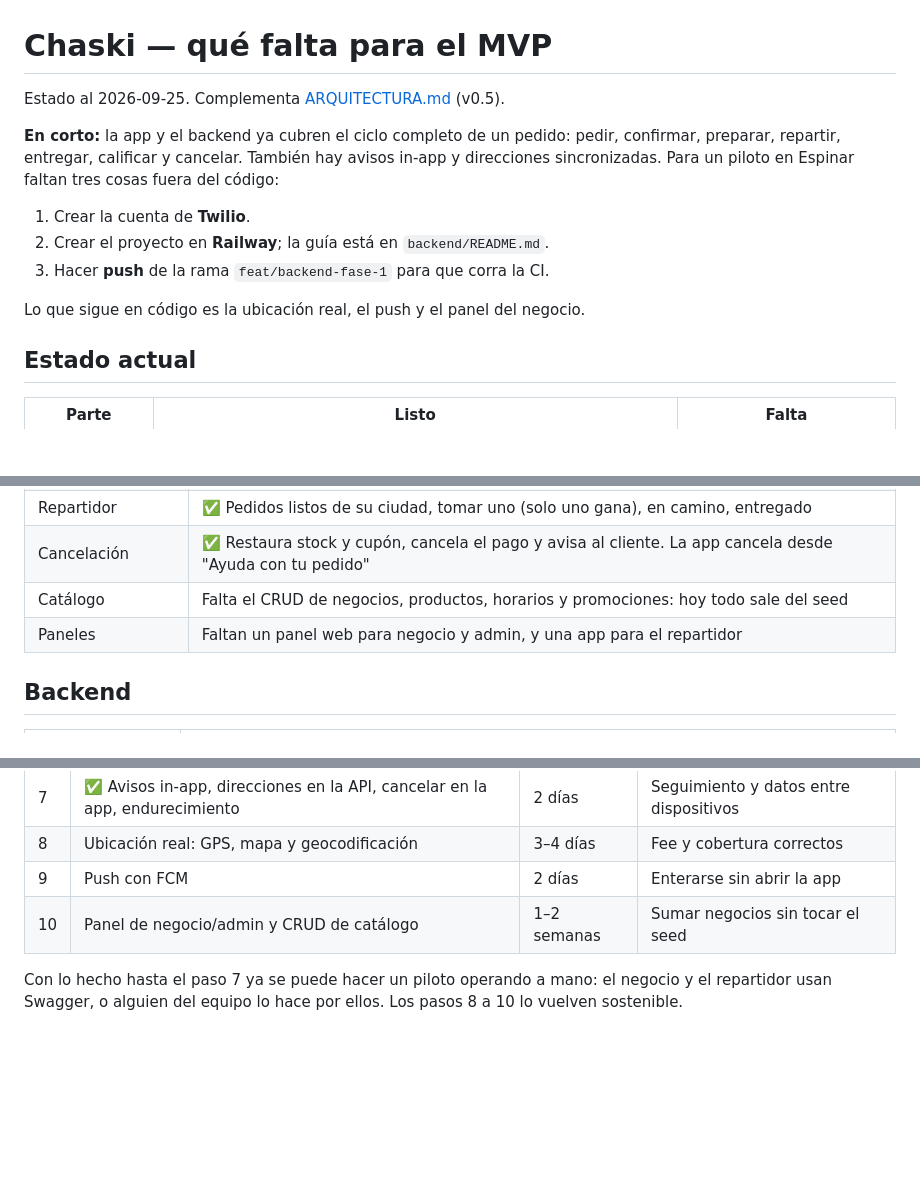
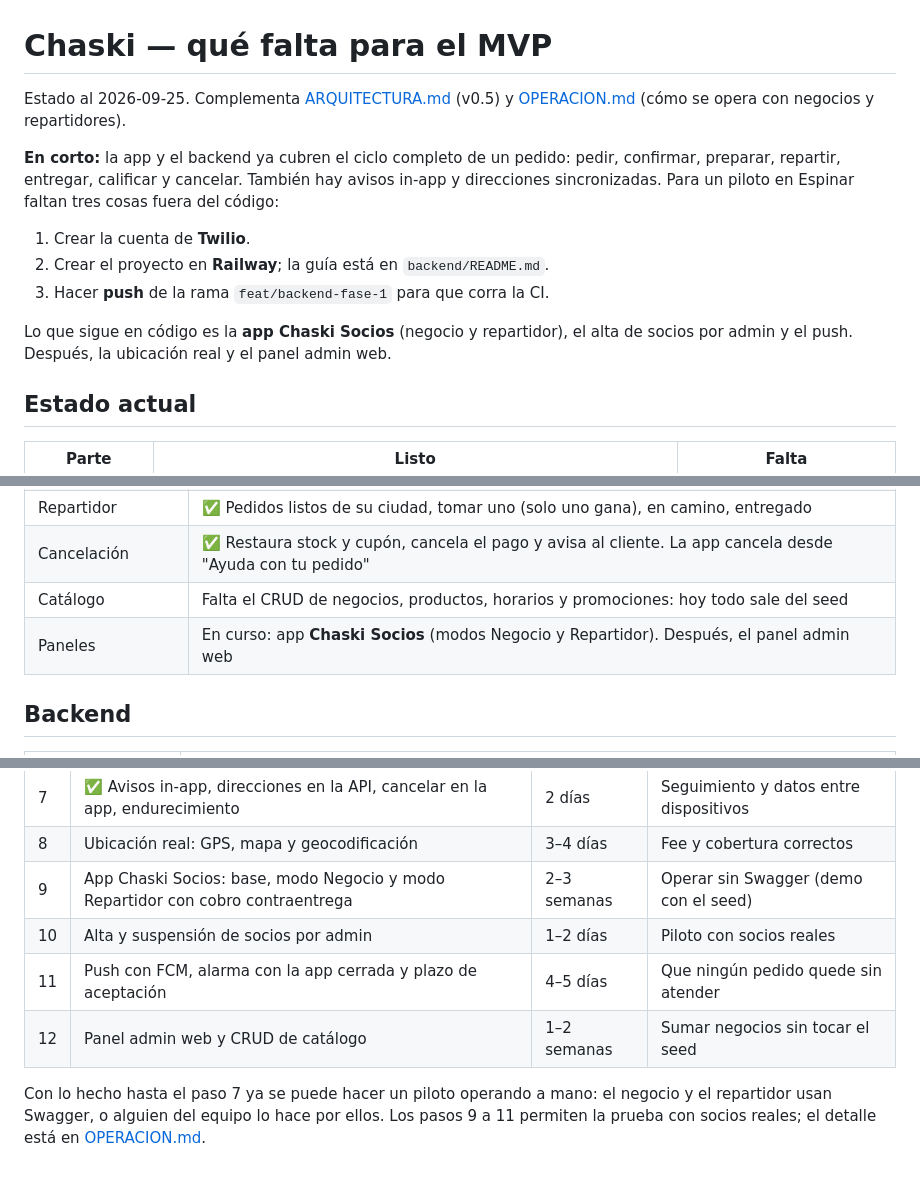
Before and after one commit to dantetarraga/commerce-platform, a Markdown page: docs/PENDIENTES.md, 3 parts joined by grey strips. Rendered like a GitHub page; blank space fills up the shorter version.

```diff
--- a/docs/PENDIENTES.md
+++ b/docs/PENDIENTES.md
@@ -1,6 +1,6 @@
 # Chaski — qué falta para el MVP
 
-Estado al 2026-09-25. Complementa [ARQUITECTURA.md](ARQUITECTURA.md) (v0.5).
+Estado al 2026-09-25. Complementa [ARQUITECTURA.md](ARQUITECTURA.md) (v0.5) y [OPERACION.md](OPERACION.md) (cómo se opera con negocios y repartidores).
 
 **En corto:** la app y el backend ya cubren el ciclo completo de un pedido: pedir, confirmar, preparar, repartir, entregar, calificar y cancelar. También hay avisos in-app y direcciones sincronizadas. Para un piloto en Espinar faltan tres cosas fuera del código:
 
@@ -8,7 +8,7 @@ Estado al 2026-09-25. Complementa [ARQUITECTURA.md](ARQUITECTURA.md) (v0.5).
 2. Crear el proyecto en **Railway**; la guía está en `backend/README.md`.
 3. Hacer **push** de la rama `feat/backend-fase-1` para que corra la CI.
 
-Lo que sigue en código es la ubicación real, el push y el panel del negocio.
+Lo que sigue en código es la **app Chaski Socios** (negocio y repartidor), el alta de socios por admin y el push. Después, la ubicación real y el panel admin web.
 
 ## Estado actual
 
@@ -30,7 +30,7 @@ Se opera por API: `/merchant/*` para el negocio y `/courier/*` para el repartido
 | Repartidor | ✅ Pedidos listos de su ciudad, tomar uno (solo uno gana), en camino, entregado |
 | Cancelación | ✅ Restaura stock y cupón, cancela el pago y avisa al cliente. La app cancela desde "Ayuda con tu pedido" |
 | Catálogo | Falta el CRUD de negocios, productos, horarios y promociones: hoy todo sale del seed |
-| Paneles | Faltan un panel web para negocio y admin, y una app para el repartidor |
+| Paneles | En curso: app **Chaski Socios** (modos Negocio y Repartidor). Después, el panel admin web |
 
 ## Backend
 
@@ -80,7 +80,9 @@ Esfuerzos aproximados, para una persona.
 | 6 | ✅ Deploy preparado para Railway (falta el proyecto) | 1–2 días | Piloto con usuarios reales |
 | 7 | ✅ Avisos in-app, direcciones en la API, cancelar en la app, endurecimiento | 2 días | Seguimiento y datos entre dispositivos |
 | 8 | Ubicación real: GPS, mapa y geocodificación | 3–4 días | Fee y cobertura correctos |
-| 9 | Push con FCM | 2 días | Enterarse sin abrir la app |
-| 10 | Panel de negocio/admin y CRUD de catálogo | 1–2 semanas | Sumar negocios sin tocar el seed |
+| 9 | App Chaski Socios: base, modo Negocio y modo Repartidor con cobro contraentrega | 2–3 semanas | Operar sin Swagger (demo con el seed) |
+| 10 | Alta y suspensión de socios por admin | 1–2 días | Piloto con socios reales |
+| 11 | Push con FCM, alarma con la app cerrada y plazo de aceptación | 4–5 días | Que ningún pedido quede sin atender |
+| 12 | Panel admin web y CRUD de catálogo | 1–2 semanas | Sumar negocios sin tocar el seed |
 
-Con lo hecho hasta el paso 7 ya se puede hacer un piloto operando a mano: el negocio y el repartidor usan Swagger, o alguien del equipo lo hace por ellos. Los pasos 8 a 10 lo vuelven sostenible.
+Con lo hecho hasta el paso 7 ya se puede hacer un piloto operando a mano: el negocio y el repartidor usan Swagger, o alguien del equipo lo hace por ellos. Los pasos 9 a 11 permiten la prueba con socios reales; el detalle está en [OPERACION.md](OPERACION.md).
```
Also changed, not shown: docs/ARQUITECTURA.md (+6 -4 lines), docs/OPERACION.md (added, +85 -0 lines).
